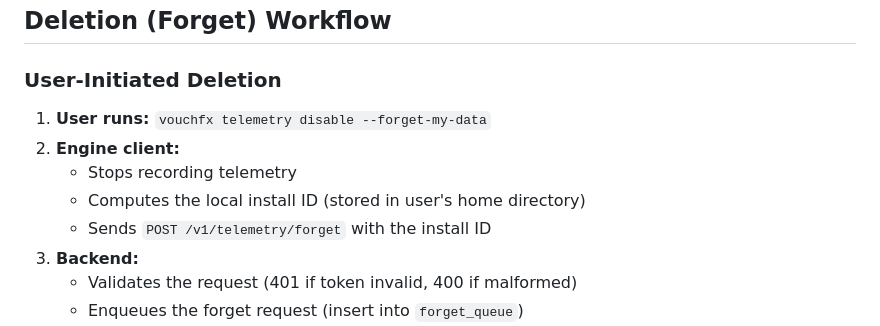
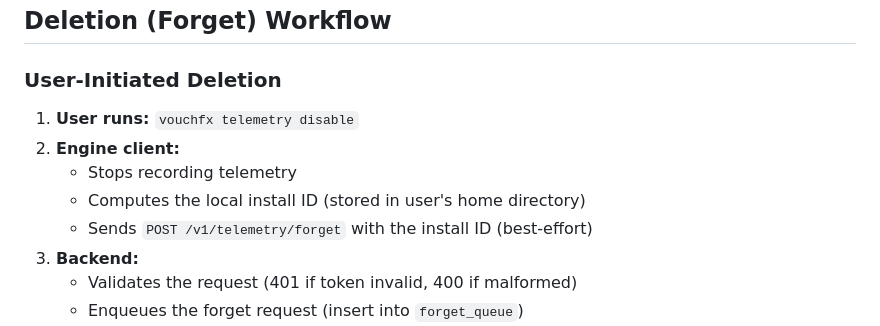
Before and after one commit to tomas-rampas/vouchfx-telemetry-backend, a Markdown page: docs/privacy.md, the part around the change. GitHub-like rendering.

Commit message:
docs(privacy): drop invented `--forget-my-data` flag (drift-audit fix)
The engine's plain `vouchfx telemetry disable` already sends the best-effort
forget POST; there is no `--forget-my-data` flag. Corrects the only MUST-UPDATE
from the §8 documentation drift-audit.

Co-Authored-By: Claude Opus 4.8 <noreply@anthropic.com>

```diff
--- a/docs/privacy.md
+++ b/docs/privacy.md
@@ -89,11 +89,11 @@ An install ID is **not** a user ID or device ID. Deleting it severs the link bet
 
 ### User-Initiated Deletion
 
-1. **User runs:** `vouchfx telemetry disable --forget-my-data`
+1. **User runs:** `vouchfx telemetry disable`
 2. **Engine client:**
    - Stops recording telemetry
    - Computes the local install ID (stored in user's home directory)
-   - Sends `POST /v1/telemetry/forget` with the install ID
+   - Sends `POST /v1/telemetry/forget` with the install ID (best-effort)
 3. **Backend:**
    - Validates the request (401 if token invalid, 400 if malformed)
    - Enqueues the forget request (insert into `forget_queue`)
```
